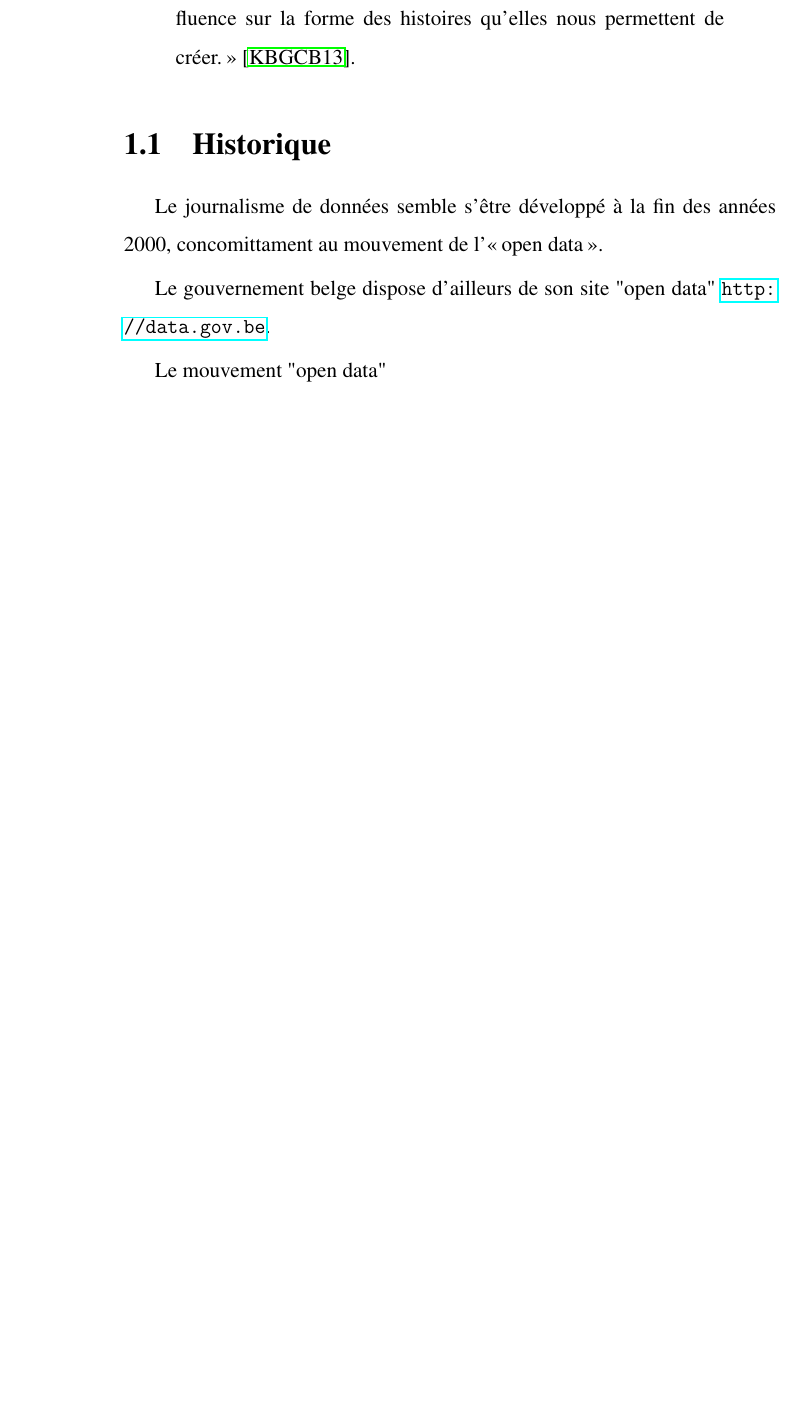
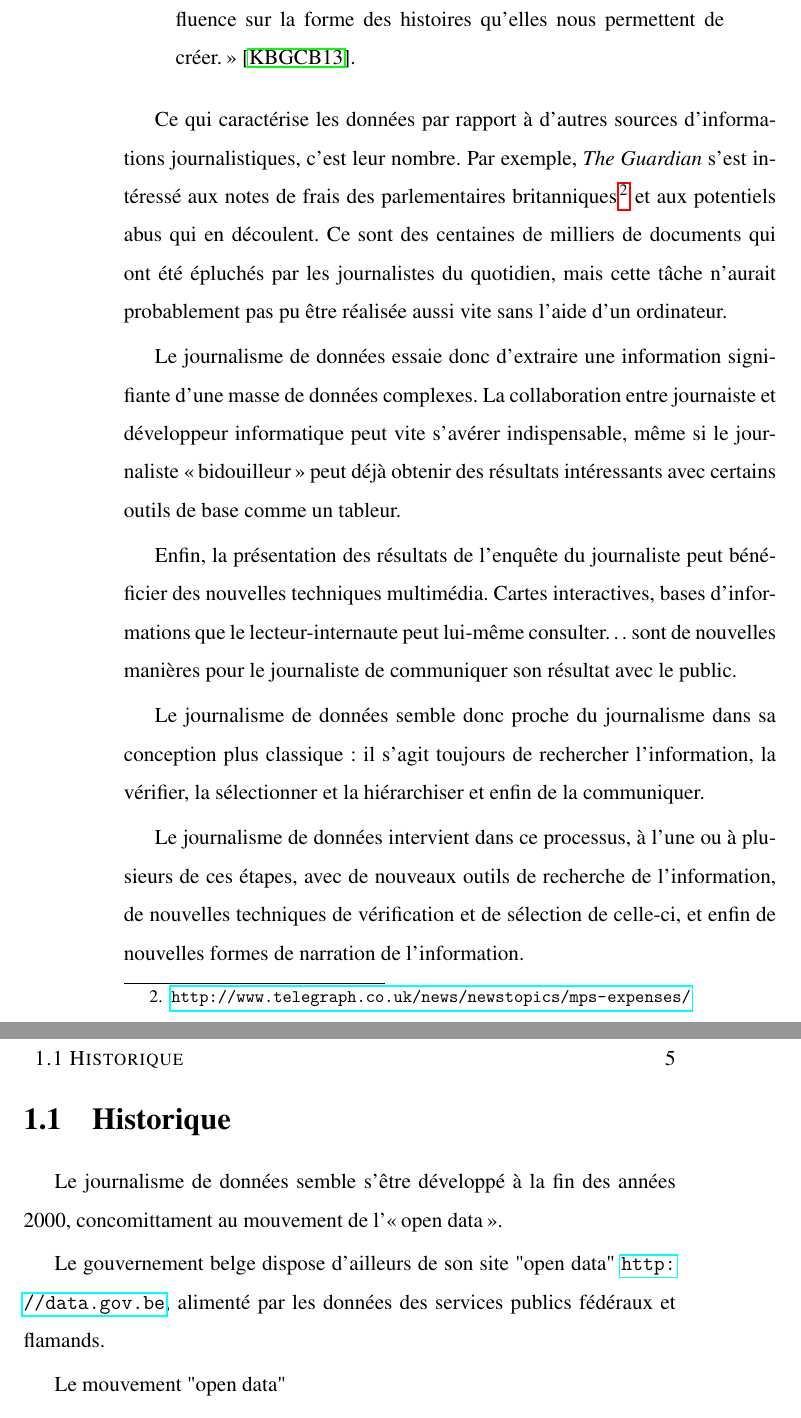
Before and after one commit to rmathot/MemoireJournalisme, a LaTeX book (src/document.tex, which reads src/chapitre1.tex): part of page 8 of 17 before the commit and two parts of pages 8 and 9 of 19 after it, the two joined at a grey line, cut so that both start at the same text, the shorter picture padded with empty space. Compiled offline with pdfLaTeX.

Commit message:
Chap 1: def donnees

```diff
--- a/src/chapitre1.tex
+++ b/src/chapitre1.tex
@@ -25,13 +37,41 @@ Comme n'importe quelle source, elles doivent être traitées avec scepticisme; e
 \cite{handbookfr}.
 \end{quote}
 
+Ce qui caractérise les données par rapport à d'autres sources d'informations
+journalistiques, c'est leur nombre. Par exemple, \em The Guardian \em s'est
+intéressé aux notes de frais des parlementaires britanniques\footnote{\url{http://www.telegraph.co.uk/news/newstopics/mps-expenses/}}
+et aux potentiels abus qui en
+découlent. Ce sont des centaines de milliers de documents qui ont été épluchés par les
+journalistes du quotidien, mais cette tâche n'aurait probablement pas pu être
+réalisée aussi vite sans l'aide d'un ordinateur.
+
+Le journalisme de données essaie donc d'extraire une information signifiante
+d'une masse de données complexes. La collaboration entre journaiste et développeur
+informatique peut vite s'avérer indispensable, même si le journaliste \og bidouilleur \fg
+peut déjà obtenir des résultats intéressants avec certains outils de base comme un
+tableur.
+
+Enfin, la présentation des résultats de l'enquête du journaliste peut bénéficier
+des nouvelles techniques multimédia. Cartes interactives, bases d'informations
+que le lecteur-internaute peut lui-même consulter\dots sont de nouvelles
+manières pour le journaliste de communiquer son résultat avec le public.
+
+Le journalisme de données semble donc proche du journalisme dans sa conception
+plus classique : il s'agit toujours de rechercher l'information, la vérifier,
+la sélectionner et la hiérarchiser et enfin de la communiquer.
+
+Le journalisme de données intervient dans ce processus, à l'une ou à plusieurs de ces
+étapes, avec de nouveaux outils de recherche de l'information, de nouvelles
+techniques de vérification et de sélection de celle-ci, et enfin de nouvelles
+formes de narration de l'information.
 
 
 \section{Historique}
 
-Le journalisme de données semble s'être développé à la fin des années 2000, concomittament au mouvement de l'\og open data \fg.
+Le journalisme de données semble s'être développé à la fin des années 2000,
+concomittament au mouvement de l'\og open data \fg.
 
-Le gouvernement belge dispose d'ailleurs de son site "open data" \url{http://data.gov.be}.
+Le gouvernement belge dispose d'ailleurs de son site "open data" \url{http://data.gov.be}, alimenté par les données des services publics fédéraux et flamands.
 
 
 Le mouvement "open data"
```
Also changed, not shown: src/chapitre1.tex (32 more changed lines).
